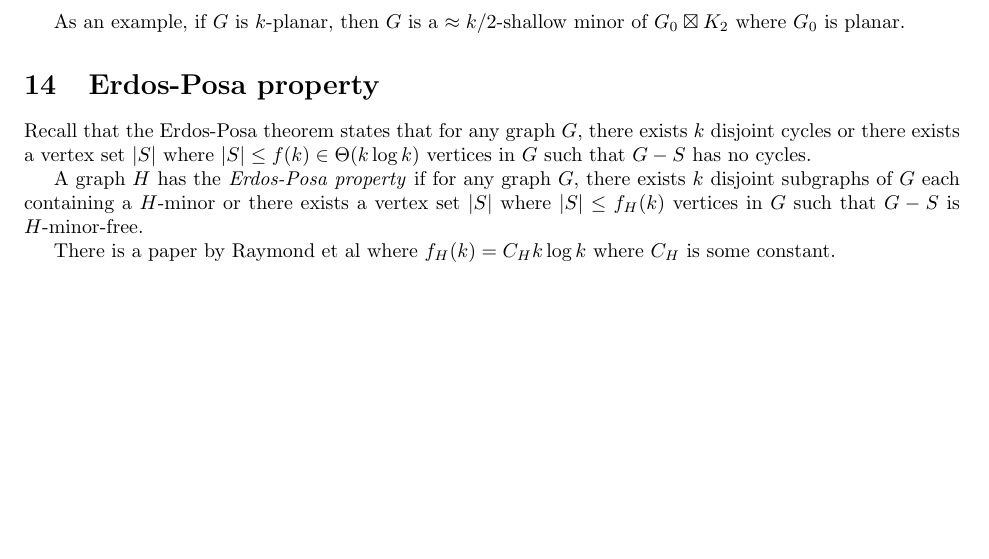
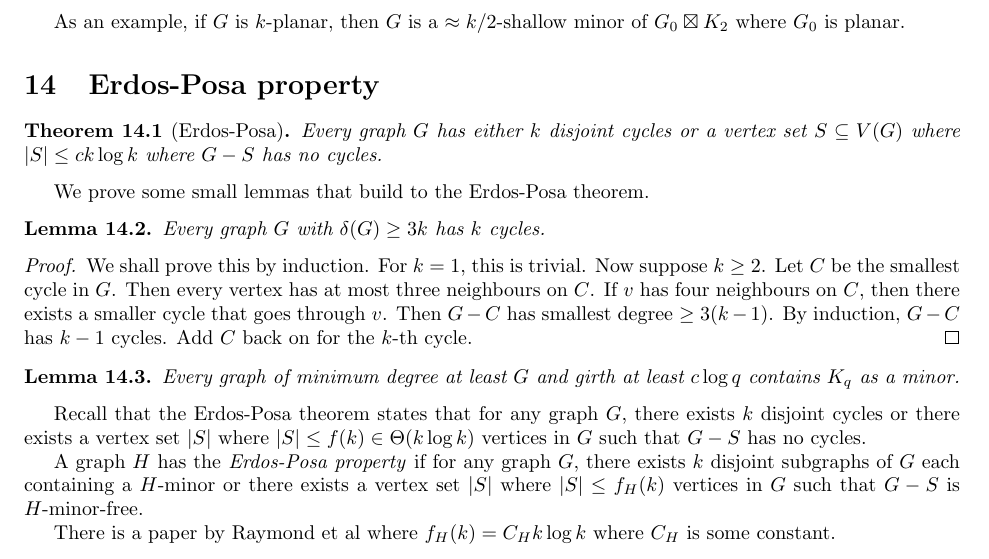
Before and after one commit to ErickLuu/Honours-Project-Notes, a LaTeX document (Notes/Structural Graph Theory/structural graph theory notes/Structural Graph Theory notes.tex): part of page 19 of 20, cut so that both start at the same text, the shorter picture padded with empty space. Compiled offline with pdfLaTeX.

Commit message:
Started adding notes on Erdos-Posa

```diff
--- a/Notes/Structural Graph Theory/structural graph theory notes/Structural Graph Theory notes.tex
+++ b/Notes/Structural Graph Theory/structural graph theory notes/Structural Graph Theory notes.tex
@@ -840,6 +840,24 @@ Therefore, $k$-planar graphs also have the product structure.
 As an example, if $G$ is $k$-planar, then $G$ is a $\approx k/2$-shallow minor of $G_0 \boxtimes K_2$ where $G_0$ is planar.
 
 \section{Erdos-Posa property}
+\begin{theorem}[Erdos-Posa]
+	Every graph $G$ has either $k$ disjoint cycles or a vertex set $S \subseteq V(G)$ where $|S| \leq c k \log k$ where $G - S$ has no cycles.
+\end{theorem}
+
+We prove some small lemmas that build to the Erdos-Posa theorem.
+\begin{lemma}
+	Every graph $G$ with $\delta(G) \geq 3k$ has $k$ cycles.
+\end{lemma}
+\begin{proof}
+	We shall prove this by induction. For $k = 1$, this is trivial. Now suppose $k \geq 2$. Let $C$ be the smallest cycle in $G$. Then every vertex has at most three neighbours on $C$. If $v$ has four neighbours on $C$, then there exists a smaller cycle that goes through $v$. Then $G - C$ has smallest degree $\geq 3(k - 1)$. By induction, $G - C$ has $k - 1$ cycles. Add $C$ back on for the $k$-th cycle.
+\end{proof}
+
+\begin{lemma}
+	Every graph of minimum degree at least $G$ and girth at least $c \log q$ contains $K_q$ as a minor.
+\end{lemma}
+
+
+
 Recall that the Erdos-Posa theorem states that for any graph $G$, there exists $k$ disjoint cycles or there exists a vertex set $|S|$ where  $|S| \leq f(k) \in \Theta(k \log k)$ vertices in $G$ such that $G - S$ has no cycles.
 
 A graph $H$ has the\textit{ Erdos-Posa property }if for any graph $G$, there exists $k$ disjoint subgraphs of $G$ each containing a $H$-minor or there exists a vertex set $|S|$ where  $|S| \leq f_H(k)$ vertices in $G$ such that $G - S$ is $H$-minor-free.
```
